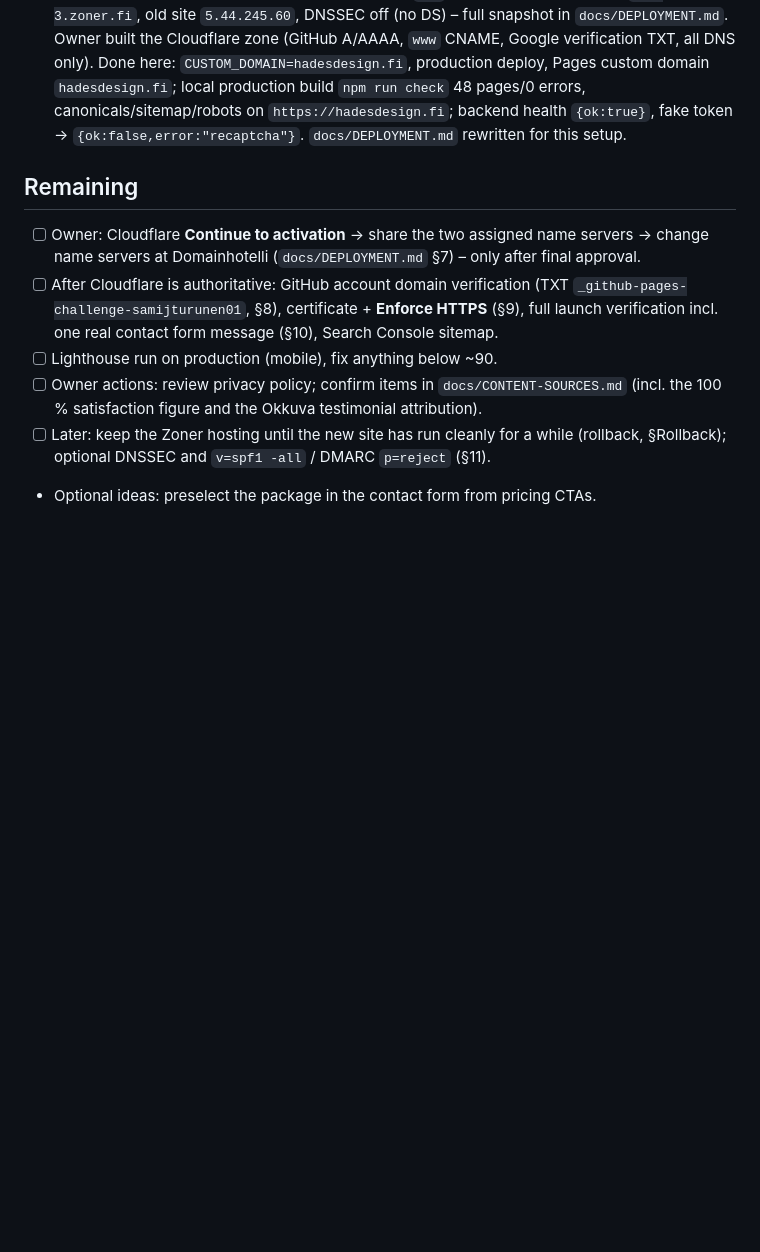
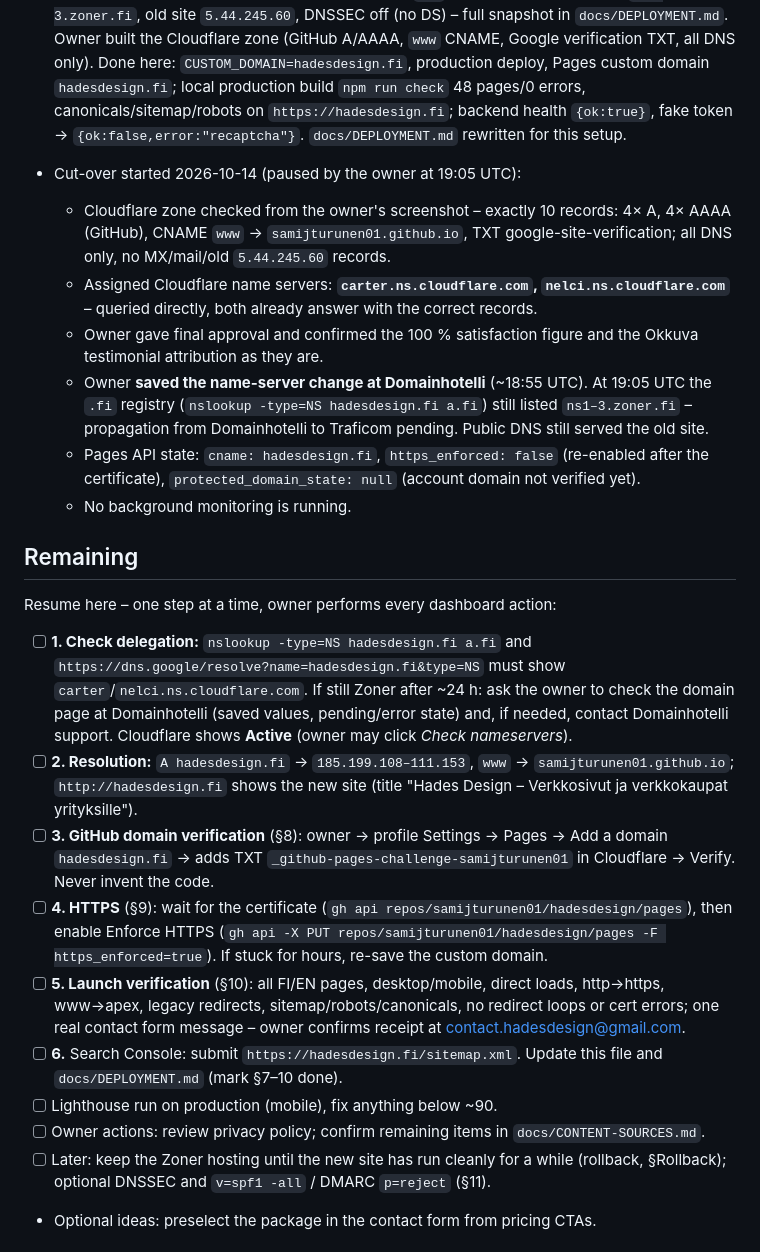
Before and after one commit to samijturunen01/hadesdesign, a Markdown page: docs/PROJECT_STATUS.md, the part around the change. GitHub-like rendering; blank space fills up the shorter version.

Commit message:
Docs: record paused cut-over state and resume steps
Co-Authored-By: Claude Opus 5.5 <noreply@anthropic.com>

```diff
--- a/docs/PROJECT_STATUS.md
+++ b/docs/PROJECT_STATUS.md
@@ -47,12 +47,26 @@ Chosen 2026-10-14. (The multi-agent creative panel in the first session never re
 
 - Production migration 2026-10-14 (owner-authorised). Corrected infrastructure: **Domainhotelli (registrar) → Cloudflare Free (DNS only, managed by hand in the dashboard, no API token) → GitHub Pages**. Zoner is neither registrar nor DNS; no email hosting on the domain (no MX, no Email Routing). Pre-cut-over lookups (18:40 UTC): `.fi` registry still delegates to `ns1–3.zoner.fi`, old site `5.44.245.60`, DNSSEC off (no DS) – full snapshot in `docs/DEPLOYMENT.md`. Owner built the Cloudflare zone (GitHub A/AAAA, `www` CNAME, Google verification TXT, all DNS only). Done here: `CUSTOM_DOMAIN=hadesdesign.fi`, production deploy, Pages custom domain `hadesdesign.fi`; local production build `npm run check` 48 pages/0 errors, canonicals/sitemap/robots on `https://hadesdesign.fi`; backend health `{ok:true}`, fake token → `{ok:false,error:"recaptcha"}`. `docs/DEPLOYMENT.md` rewritten for this setup.
 
+- Cut-over started 2026-10-14 (paused by the owner at 19:05 UTC):
+  - Cloudflare zone checked from the owner's screenshot – exactly 10 records: 4× A, 4× AAAA (GitHub), CNAME `www` → `samijturunen01.github.io`, TXT google-site-verification; all DNS only, no MX/mail/old `5.44.245.60` records.
+  - Assigned Cloudflare name servers: **`carter.ns.cloudflare.com`, `nelci.ns.cloudflare.com`** – queried directly, both already answer with the correct records.
+  - Owner gave final approval and confirmed the 100 % satisfaction figure and the Okkuva testimonial attribution as they are.
+  - Owner **saved the name-server change at Domainhotelli** (~18:55 UTC). At 19:05 UTC the `.fi` registry (`nslookup -type=NS hadesdesign.fi a.fi`) still listed `ns1–3.zoner.fi` – propagation from Domainhotelli to Traficom pending. Public DNS still served the old site.
+  - Pages API state: `cname: hadesdesign.fi`, `https_enforced: false` (re-enabled after the certificate), `protected_domain_state: null` (account domain not verified yet).
+  - No background monitoring is running.
+
 ## Remaining
 
-- [ ] Owner: Cloudflare **Continue to activation** → share the two assigned name servers → change name servers at Domainhotelli (`docs/DEPLOYMENT.md` §7) – only after final approval.
-- [ ] After Cloudflare is authoritative: GitHub account domain verification (TXT `_github-pages-challenge-samijturunen01`, §8), certificate + **Enforce HTTPS** (§9), full launch verification incl. one real contact form message (§10), Search Console sitemap.
+Resume here – one step at a time, owner performs every dashboard action:
+
+- [ ] **1. Check delegation:** `nslookup -type=NS hadesdesign.fi a.fi` and `https://dns.google/resolve?name=hadesdesign.fi&type=NS` must show `carter`/`nelci.ns.cloudflare.com`. If still Zoner after ~24 h: ask the owner to check the domain page at Domainhotelli (saved values, pending/error state) and, if needed, contact Domainhotelli support. Cloudflare shows **Active** (owner may click *Check nameservers*).
+- [ ] **2. Resolution:** `A hadesdesign.fi` → `185.199.108–111.153`, `www` → `samijturunen01.github.io`; `http://hadesdesign.fi` shows the new site (title "Hades Design – Verkkosivut ja verkkokaupat yrityksille").
+- [ ] **3. GitHub domain verification** (§8): owner → profile Settings → Pages → Add a domain `hadesdesign.fi` → adds TXT `_github-pages-challenge-samijturunen01` in Cloudflare → Verify. Never invent the code.
+- [ ] **4. HTTPS** (§9): wait for the certificate (`gh api repos/samijturunen01/hadesdesign/pages`), then enable Enforce HTTPS (`gh api -X PUT repos/samijturunen01/hadesdesign/pages -F https_enforced=true`). If stuck for hours, re-save the custom domain.
+- [ ] **5. Launch verification** (§10): all FI/EN pages, desktop/mobile, direct loads, http→https, www→apex, legacy redirects, sitemap/robots/canonicals, no redirect loops or cert errors; one real contact form message – owner confirms receipt at contact.hadesdesign@gmail.com.
+- [ ] **6.** Search Console: submit `https://hadesdesign.fi/sitemap.xml`. Update this file and `docs/DEPLOYMENT.md` (mark §7–10 done).
 - [ ] Lighthouse run on production (mobile), fix anything below ~90.
-- [ ] Owner actions: review privacy policy; confirm items in `docs/CONTENT-SOURCES.md` (incl. the 100 % satisfaction figure and the Okkuva testimonial attribution).
+- [ ] Owner actions: review privacy policy; confirm remaining items in `docs/CONTENT-SOURCES.md`.
 - [ ] Later: keep the Zoner hosting until the new site has run cleanly for a while (rollback, §Rollback); optional DNSSEC and `v=spf1 -all` / DMARC `p=reject` (§11).
 - Optional ideas: preselect the package in the contact form from pricing CTAs.
 
```
